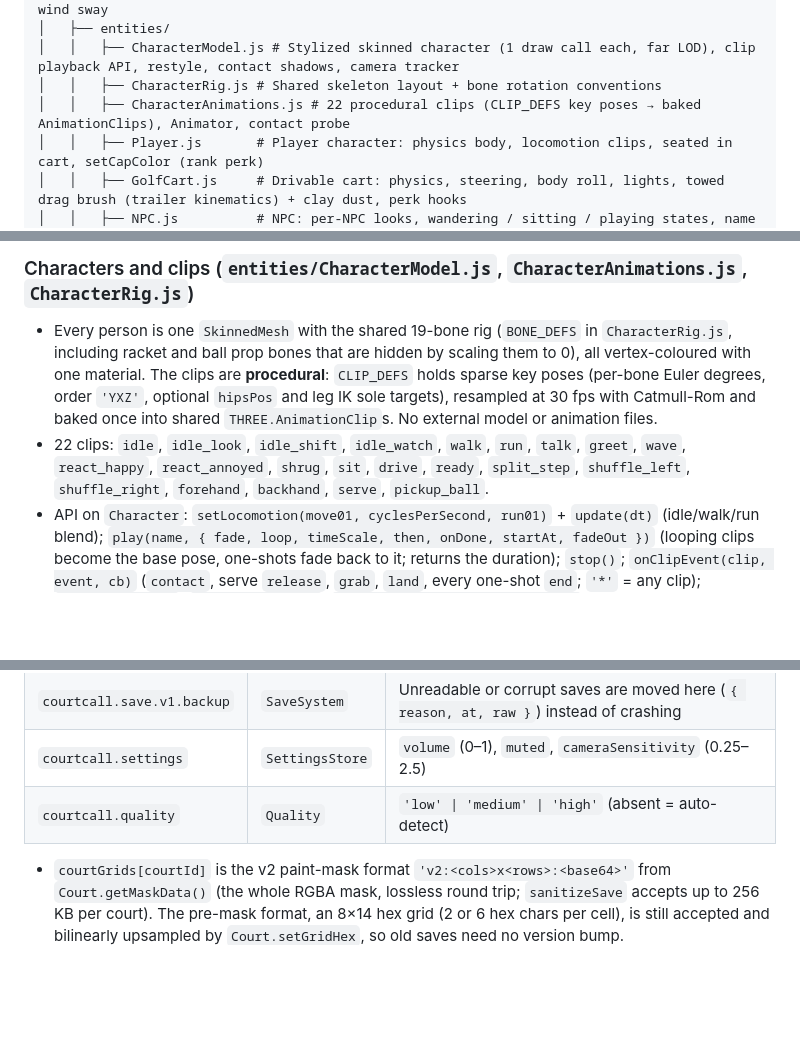
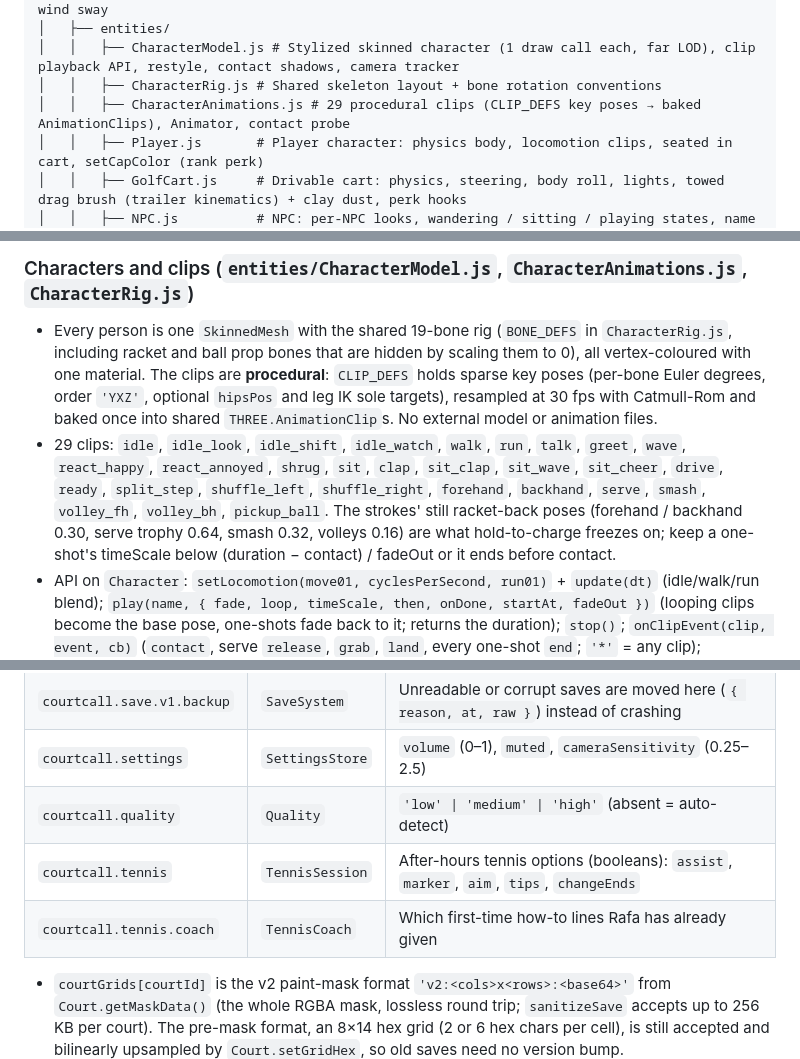
Before and after one commit to StrongHorse44/Tennis-Attendant-Simulator, a Markdown page: CLAUDE.md, 3 parts joined by grey strips. Rendered like a GitHub page; blank space fills up the shorter version.

Commit message:
Docs: crowd, coach, occlusion, new clips and tennis storage keys
Co-Authored-By: Claude Opus 5.5 <noreply@anthropic.com>
Claude-Session: https://claude.ai/code/session_012eYYST6KdHsYsu5MZXafrQ

```diff
--- a/CLAUDE.md
+++ b/CLAUDE.md
@@ -51,7 +51,7 @@ There are no unit tests, linters or formatters. The deploy workflow runs `npm ru
 │   ├── entities/
 │   │   ├── CharacterModel.js # Stylized skinned character (1 draw call each, far LOD), clip playback API, restyle, contact shadows, camera tracker
 │   │   ├── CharacterRig.js # Shared skeleton layout + bone rotation conventions
-│   │   ├── CharacterAnimations.js # 22 procedural clips (CLIP_DEFS key poses → baked AnimationClips), Animator, contact probe
+│   │   ├── CharacterAnimations.js # 29 procedural clips (CLIP_DEFS key poses → baked AnimationClips), Animator, contact probe
 │   │   ├── Player.js       # Player character: physics body, locomotion clips, seated in cart, setCapColor (rank perk)
 │   │   ├── GolfCart.js     # Drivable cart: physics, steering, body roll, lights, towed drag brush (trailer kinematics) + clay dust, perk hooks
 │   │   ├── NPC.js          # NPC: per-NPC looks, wandering / sitting / playing states, name tags, request marker, reactions
@@ -181,7 +181,7 @@ There are no unit tests, linters or formatters. The deploy workflow runs `npm ru
 ### Characters and clips (`entities/CharacterModel.js`, `CharacterAnimations.js`, `CharacterRig.js`)
 
 - Every person is one `SkinnedMesh` with the shared 19-bone rig (`BONE_DEFS` in `CharacterRig.js`, including racket and ball prop bones that are hidden by scaling them to 0), all vertex-coloured with one material. The clips are **procedural**: `CLIP_DEFS` holds sparse key poses (per-bone Euler degrees, order `'YXZ'`, optional `hipsPos` and leg IK sole targets), resampled at 30 fps with Catmull-Rom and baked once into shared `THREE.AnimationClip`s. No external model or animation files.
-- 22 clips: `idle`, `idle_look`, `idle_shift`, `idle_watch`, `walk`, `run`, `talk`, `greet`, `wave`, `react_happy`, `react_annoyed`, `shrug`, `sit`, `drive`, `ready`, `split_step`, `shuffle_left`, `shuffle_right`, `forehand`, `backhand`, `serve`, `pickup_ball`.
+- 29 clips: `idle`, `idle_look`, `idle_shift`, `idle_watch`, `walk`, `run`, `talk`, `greet`, `wave`, `react_happy`, `react_annoyed`, `shrug`, `sit`, `clap`, `sit_clap`, `sit_wave`, `sit_cheer`, `drive`, `ready`, `split_step`, `shuffle_left`, `shuffle_right`, `forehand`, `backhand`, `serve`, `smash`, `volley_fh`, `volley_bh`, `pickup_ball`. The strokes' still racket-back poses (forehand / backhand 0.30, serve trophy 0.64, smash 0.32, volleys 0.16) are what hold-to-charge freezes on; keep a one-shot's timeScale below (duration − contact) / fadeOut or it ends before contact.
 - API on `Character`: `setLocomotion(move01, cyclesPerSecond, run01)` + `update(dt)` (idle/walk/run blend); `play(name, { fade, loop, timeScale, then, onDone, startAt, fadeOut })` (looping clips become the base pose, one-shots fade back to it; returns the duration); `stop()`; `onClipEvent(clip, event, cb)` (`contact`, serve `release`, `grab`, `land`, every one-shot `end`; `'*'` = any clip); `getClipDuration`, `getClipEventTime`, `getContactPointWorld(name, out)` (racket head at contact, from the cached probe); `lookAt(target)`; `setSeated(on)`; `setLod(far)`; `restyle(patch)`; `updateEvery` (mixer every Nth frame on low / far).
 
 ### Matches (`systems/MatchSystem.js`, `public/data/schedule.json`)
@@ -251,6 +251,8 @@ A plain shared object that `WeatherSystem` writes once per frame and any module
 | `courtcall.save.v1.backup` | `SaveSystem` | Unreadable or corrupt saves are moved here (`{ reason, at, raw }`) instead of crashing |
 | `courtcall.settings` | `SettingsStore` | `volume` (0–1), `muted`, `cameraSensitivity` (0.25–2.5) |
 | `courtcall.quality` | `Quality` | `'low' \| 'medium' \| 'high'` (absent = auto-detect) |
+| `courtcall.tennis` | `TennisSession` | After-hours tennis options (booleans): `assist`, `marker`, `aim`, `tips`, `changeEnds` |
+| `courtcall.tennis.coach` | `TennisCoach` | Which first-time how-to lines Rafa has already given |
 
 - `courtGrids[courtId]` is the v2 paint-mask format `'v2:<cols>x<rows>:<base64>'` from `Court.getMaskData()` (the whole RGBA mask, lossless round trip; `sanitizeSave` accepts up to 256 KB per court). The pre-mask format, an 8×14 hex grid (2 or 6 hex chars per cell), is still accepted and bilinearly upsampled by `Court.setGridHex`, so old saves need no version bump.
 - `shift` is `ShiftSystem.getState()`: `phase`, `wallet`, `lifetimeEarnings`, `lifetimeTips`, `rep`, `rankIndex`, `shiftsWorked` and the `current` shift counters (clock-in hour, tasks, pay, tips, moods, checklist flags, start rank/points, pending groom rating, wage). `sanitizeShift` clamps it; a save without it (pre-shift) derives the phase from the clock. A `report` phase reloads as `ending` so the report card is shown again. Matches are not saved.
```
Also changed, not shown: other parts of CLAUDE.md (+2 -2 lines).
